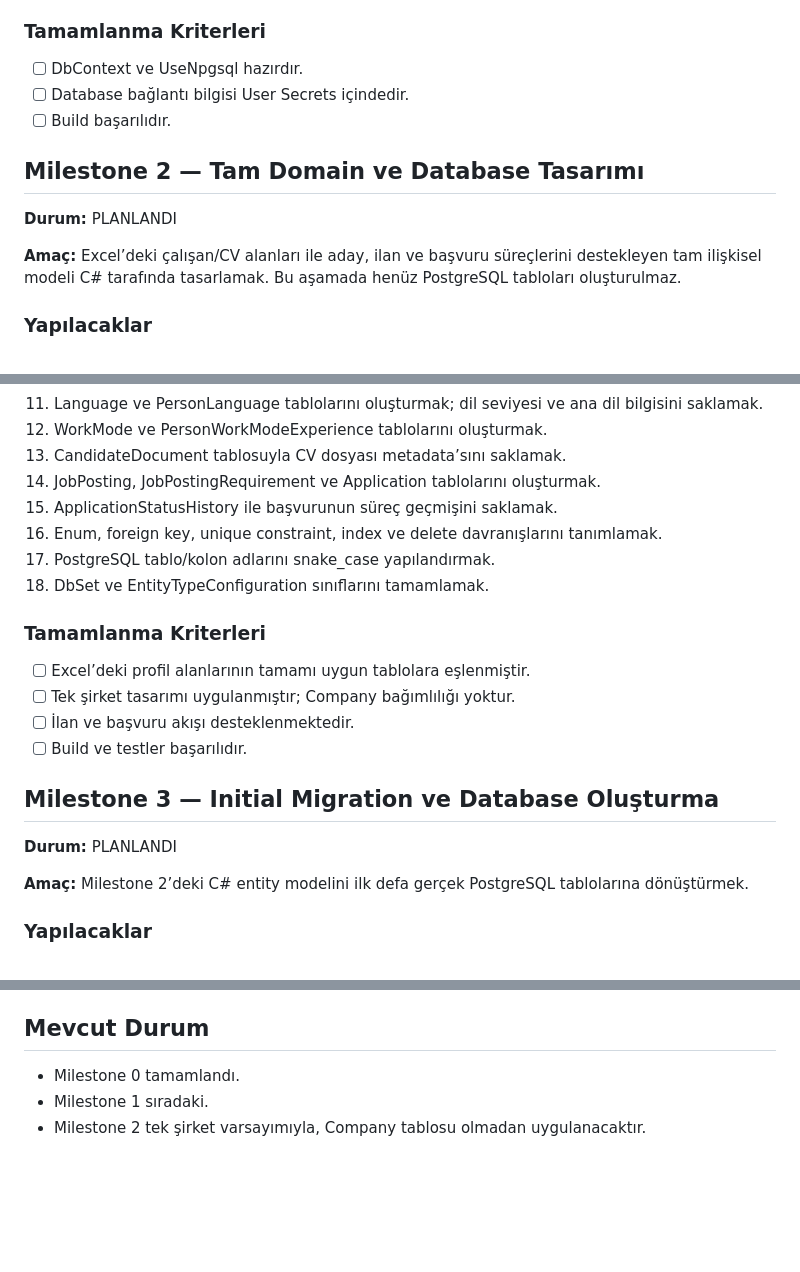
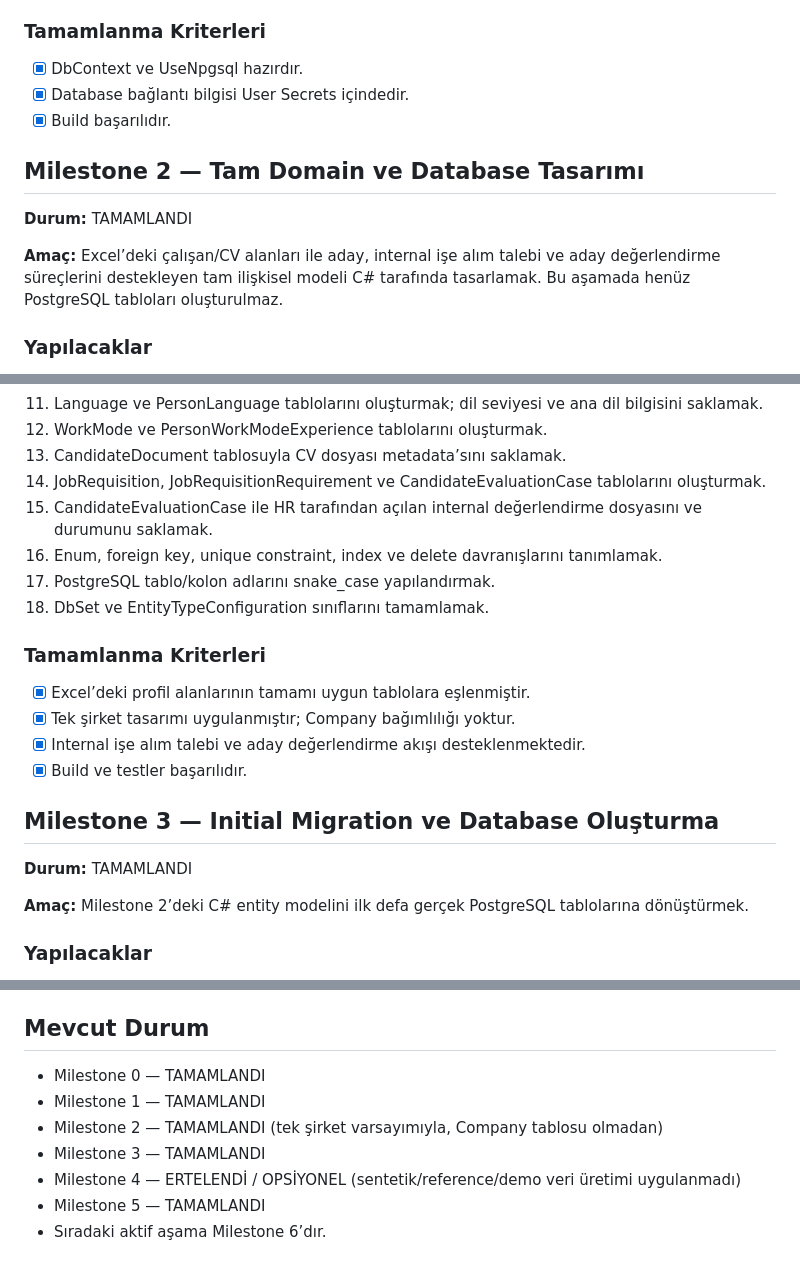
Before and after one commit to umutktopcu/hr-decision-support-system, a Markdown page: docs/ROADMAP.md, 3 parts joined by grey strips. Rendered like a GitHub page; blank space fills up the shorter version.

```diff
--- a/docs/ROADMAP.md
+++ b/docs/ROADMAP.md
@@ -49,15 +49,15 @@
 
 ### Tamamlanma Kriterleri
 
-- [ ] DbContext ve UseNpgsql hazırdır.
-- [ ] Database bağlantı bilgisi User Secrets içindedir.
-- [ ] Build başarılıdır.
+- [x] DbContext ve UseNpgsql hazırdır.
+- [x] Database bağlantı bilgisi User Secrets içindedir.
+- [x] Build başarılıdır.
 
 ## Milestone 2 — Tam Domain ve Database Tasarımı
 
-**Durum:** PLANLANDI
+**Durum:** TAMAMLANDI
 
-**Amaç:** Excel’deki çalışan/CV alanları ile aday, ilan ve başvuru süreçlerini destekleyen tam ilişkisel modeli C# tarafında tasarlamak. Bu aşamada henüz PostgreSQL tabloları oluşturulmaz.
+**Amaç:** Excel’deki çalışan/CV alanları ile aday, internal işe alım talebi ve aday değerlendirme süreçlerini destekleyen tam ilişkisel modeli C# tarafında tasarlamak. Bu aşamada henüz PostgreSQL tabloları oluşturulmaz.
 
 ### Yapılacaklar
 
@@ -74,22 +74,22 @@
 11. Language ve PersonLanguage tablolarını oluşturmak; dil seviyesi ve ana dil bilgisini saklamak.
 12. WorkMode ve PersonWorkModeExperience tablolarını oluşturmak.
 13. CandidateDocument tablosuyla CV dosyası metadata’sını saklamak.
-14. JobPosting, JobPostingRequirement ve Application tablolarını oluşturmak.
-15. ApplicationStatusHistory ile başvurunun süreç geçmişini saklamak.
+14. JobRequisition, JobRequisitionRequirement ve CandidateEvaluationCase tablolarını oluşturmak.
+15. CandidateEvaluationCase ile HR tarafından açılan internal değerlendirme dosyasını ve durumunu saklamak.
 16. Enum, foreign key, unique constraint, index ve delete davranışlarını tanımlamak.
 17. PostgreSQL tablo/kolon adlarını snake_case yapılandırmak.
 18. DbSet ve EntityTypeConfiguration sınıflarını tamamlamak.
 
 ### Tamamlanma Kriterleri
 
-- [ ] Excel’deki profil alanlarının tamamı uygun tablolara eşlenmiştir.
-- [ ] Tek şirket tasarımı uygulanmıştır; Company bağımlılığı yoktur.
-- [ ] İlan ve başvuru akışı desteklenmektedir.
-- [ ] Build ve testler başarılıdır.
+- [x] Excel’deki profil alanlarının tamamı uygun tablolara eşlenmiştir.
+- [x] Tek şirket tasarımı uygulanmıştır; Company bağımlılığı yoktur.
+- [x] Internal işe alım talebi ve aday değerlendirme akışı desteklenmektedir.
+- [x] Build ve testler başarılıdır.
 
 ## Milestone 3 — Initial Migration ve Database Oluşturma
 
-**Durum:** PLANLANDI
+**Durum:** TAMAMLANDI
 
 **Amaç:** Milestone 2’deki C# entity modelini ilk defa gerçek PostgreSQL tablolarına dönüştürmek.
 
@@ -358,6 +375,10 @@
 
 ## Mevcut Durum
 
-- Milestone 0 tamamlandı.
-- Milestone 1 sıradaki.
-- Milestone 2 tek şirket varsayımıyla, Company tablosu olmadan uygulanacaktır.
+- Milestone 0 — TAMAMLANDI
+- Milestone 1 — TAMAMLANDI
+- Milestone 2 — TAMAMLANDI (tek şirket varsayımıyla, Company tablosu olmadan)
+- Milestone 3 — TAMAMLANDI
+- Milestone 4 — ERTELENDİ / OPSİYONEL (sentetik/reference/demo veri üretimi uygulanmadı)
+- Milestone 5 — TAMAMLANDI
+- Sıradaki aktif aşama Milestone 6’dır.
```
Also changed, not shown: other parts of docs/ROADMAP.md (+44 -27 lines).
